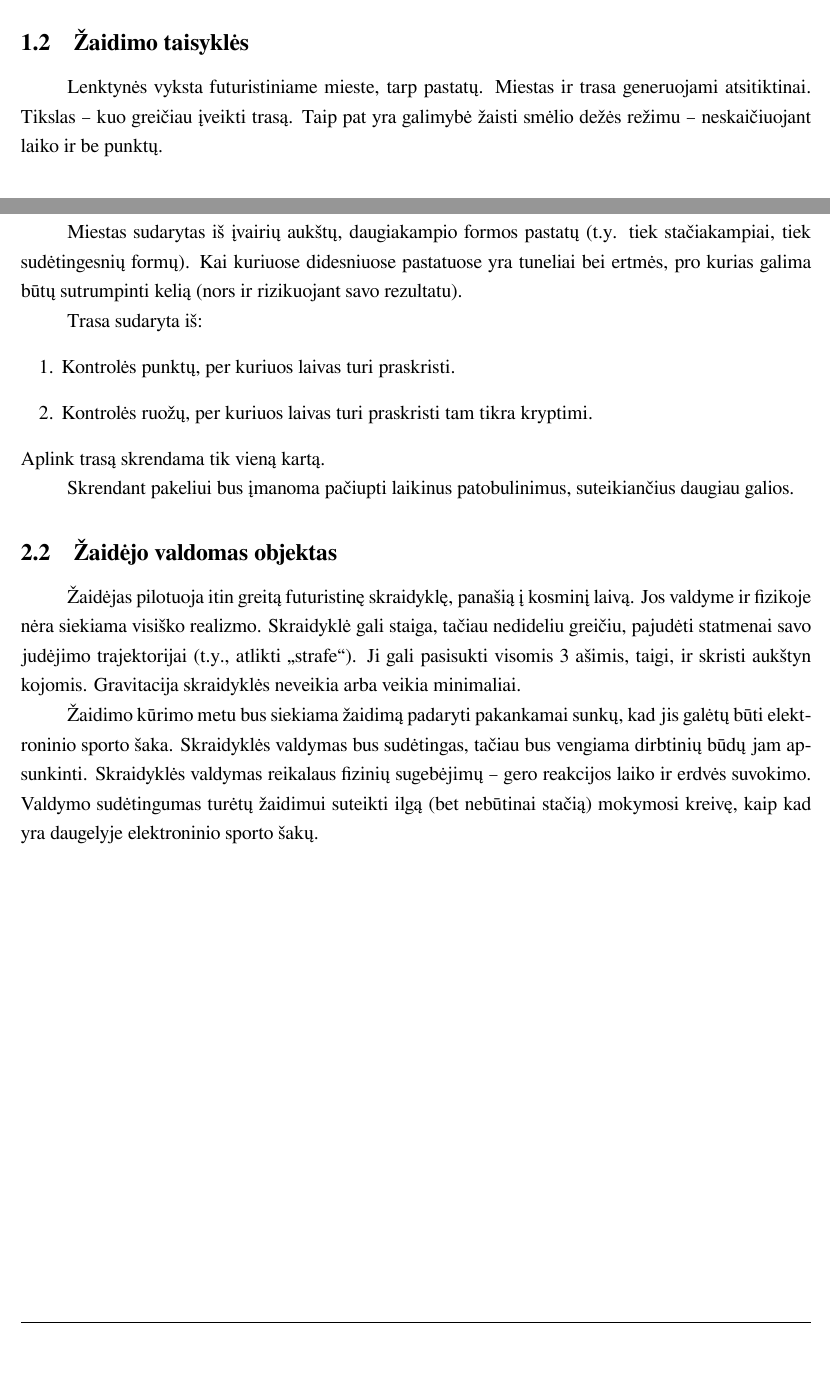
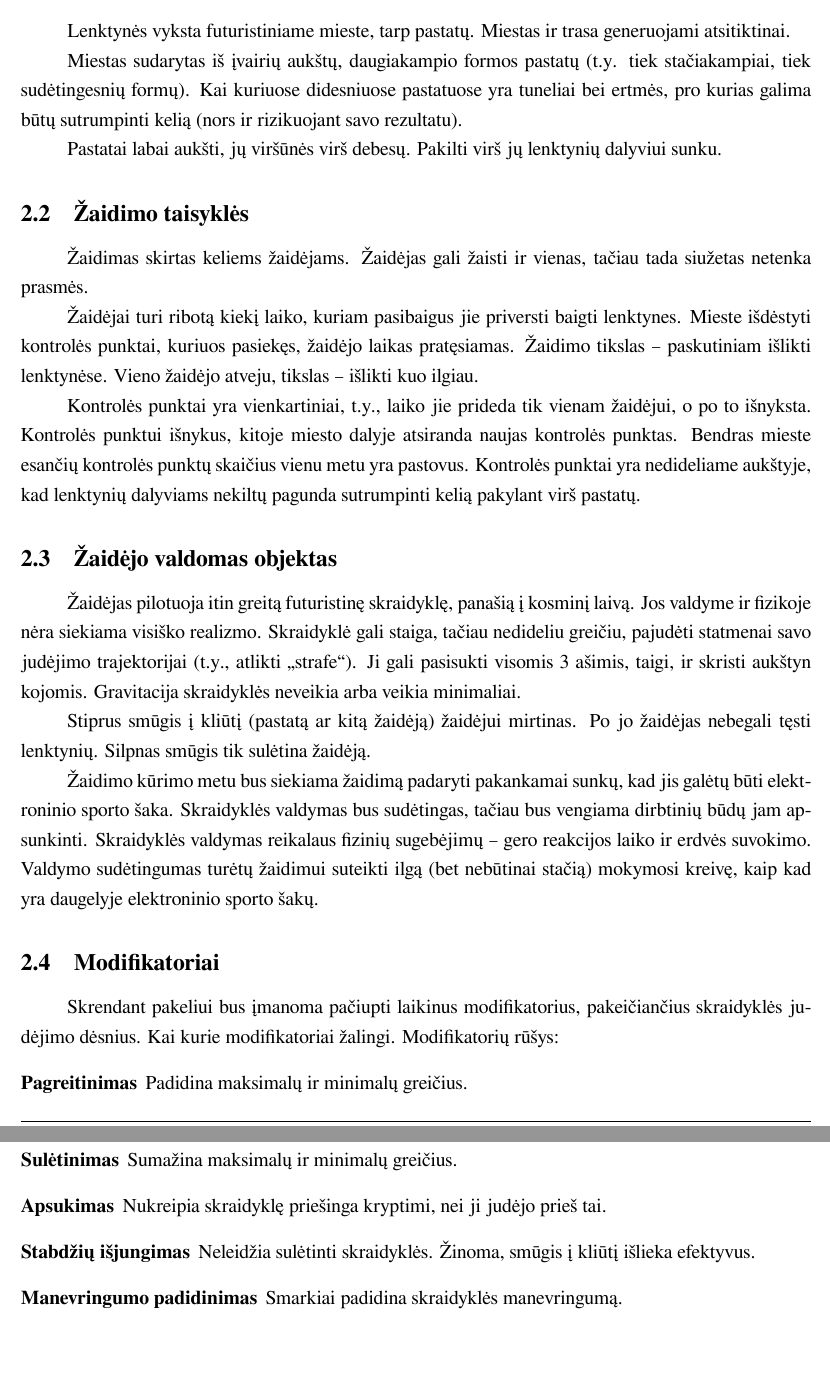
Before and after one commit to donce/a-good-day-to-fly, a LaTeX document (docs/design/main.tex, which reads docs/design/gameplay.tex, docs/design/idea.tex): two parts of pages 3 and 6 of 11 before the commit and two parts of pages 5 and 6 of 11 after it, joined at a grey line, cut at the place of the change, the shorter picture padded with empty space. Compiled offline with XeLaTeX.

Commit message:
Updates right before the end.

```diff
--- a/docs/design/gameplay.tex
+++ b/docs/design/gameplay.tex
@@ -1,17 +1,29 @@
 \section{Žaidimo mechanika}
 \subsection{Žaidimo aplinka}
+
+Lenktynės vyksta futuristiniame mieste, tarp pastatų.
+Miestas ir trasa generuojami atsitiktinai.
 
 Miestas sudarytas iš įvairių aukštų, daugiakampio formos pastatų (t.y. tiek stačiakampiai, tiek sudėtingesnių formų).
 Kai kuriuose didesniuose pastatuose yra tuneliai bei ertmės, pro kurias galima būtų sutrumpinti kelią (nors ir rizikuojant savo rezultatu).
 
-Trasa sudaryta iš:
-\begin{enumerate}
-\item Kontrolės punktų, per kuriuos laivas turi praskristi.
-\item Kontrolės ruožų, per kuriuos laivas turi praskristi tam tikra kryptimi.
-\end{enumerate}
-Aplink trasą skrendama tik vieną kartą.
+Pastatai labai aukšti, jų viršūnės virš debesų.
+Pakilti virš jų lenktynių dalyviui sunku.
 
-Skrendant pakeliui bus įmanoma pačiupti laikinus patobulinimus, suteikiančius daugiau galios.
+\subsection{Žaidimo taisyklės}
+
+Žaidimas skirtas keliems žaidėjams.
+Žaidėjas gali žaisti ir vienas, tačiau tada siužetas netenka prasmės.
+
+Žaidėjai turi ribotą kiekį laiko, kuriam pasibaigus jie priversti baigti lenktynes.
+Mieste išdėstyti kontrolės punktai, kuriuos pasiekęs, žaidėjo laikas pratęsiamas.
+Žaidimo tikslas -- paskutiniam išlikti lenktynėse.
+Vieno žaidėjo atveju, tikslas -- išlikti kuo ilgiau.
+
+Kontrolės punktai yra vienkartiniai, t.y., laiko jie prideda tik vienam žaidėjui, o po to išnyksta.
+Kontrolės punktui išnykus, kitoje miesto dalyje atsiranda naujas kontrolės punktas.
+Bendras mieste esančių kontrolės punktų skaičius vienu metu yra pastovus.
+Kontrolės punktai yra nedideliame aukštyje, kad lenktynių dalyviams nekiltų pagunda sutrumpinti kelią pakylant virš pastatų.
 
 \subsection{Žaidėjo valdomas objektas}
 
@@ -21,8 +33,31 @@ Skraidyklė gali staiga, tačiau nedideliu greičiu, pajudėti statmenai savo ju
 Ji gali pasisukti visomis 3 ašimis, taigi, ir skristi aukštyn kojomis.
 Gravitacija skraidyklės neveikia arba veikia minimaliai.
 
+Stiprus smūgis į kliūtį (pastatą ar kitą žaidėją) žaidėjui mirtinas.
+Po jo žaidėjas nebegali tęsti lenktynių.
+Silpnas smūgis tik sulėtina žaidėją.
+
 Žaidimo kūrimo metu bus siekiama žaidimą padaryti pakankamai sunkų, kad jis galėtų būti elektroninio sporto šaka.
 Skraidyklės valdymas bus sudėtingas, tačiau bus vengiama dirbtinių būdų jam apsunkinti.
 Skraidyklės valdymas reikalaus fizinių sugebėjimų -- gero reakcijos laiko ir erdvės suvokimo.
 %% Kitaip tariant, greičiai bus vos vos suvokiami amfetamino nepririjusiam gamer'iui.
 Valdymo sudėtingumas turėtų žaidimui suteikti ilgą (bet nebūtinai stačią) mokymosi kreivę, kaip kad yra daugelyje elektroninio sporto šakų.
+
+\subsection{Modifikatoriai}
+
+Skrendant pakeliui bus įmanoma pačiupti laikinus modifikatorius, pakeičiančius skraidyklės judėjimo dėsnius.
+Kai kurie modifikatoriai žalingi.
+Modifikatorių rūšys:
+\begin{description}
+\item[Pagreitinimas]
+    Padidina maksimalų ir minimalų greičius.
+\item[Sulėtinimas]
+    Sumažina maksimalų ir minimalų greičius.
+\item[Apsukimas]
+    Nukreipia skraidyklę priešinga kryptimi, nei ji judėjo prieš tai.
+\item[Stabdžių išjungimas]
+    Neleidžia sulėtinti skraidyklės.
+    Žinoma, smūgis į kliūtį išlieka efektyvus.
+\item[Manevringumo padidinimas]
+    Smarkiai padidina skraidyklės manevringumą.
+\end{description}
--- a/docs/design/idea.tex
+++ b/docs/design/idea.tex
@@ -2,13 +2,6 @@
 \subsection{Vieno sakinio aprašymas}
 
 Kosminių laivų lenktynės futuristiniame mieste.
-
-\subsection{Žaidimo taisyklės}
-
-Lenktynės vyksta futuristiniame mieste, tarp pastatų.
-Miestas ir trasa generuojami atsitiktinai.
-Tikslas -- kuo greičiau įveikti trasą.
-Taip pat yra galimybė žaisti smėlio dežės režimu -- neskaičiuojant laiko ir be punktų.
 
 \subsection{Siužetas}
 
```
